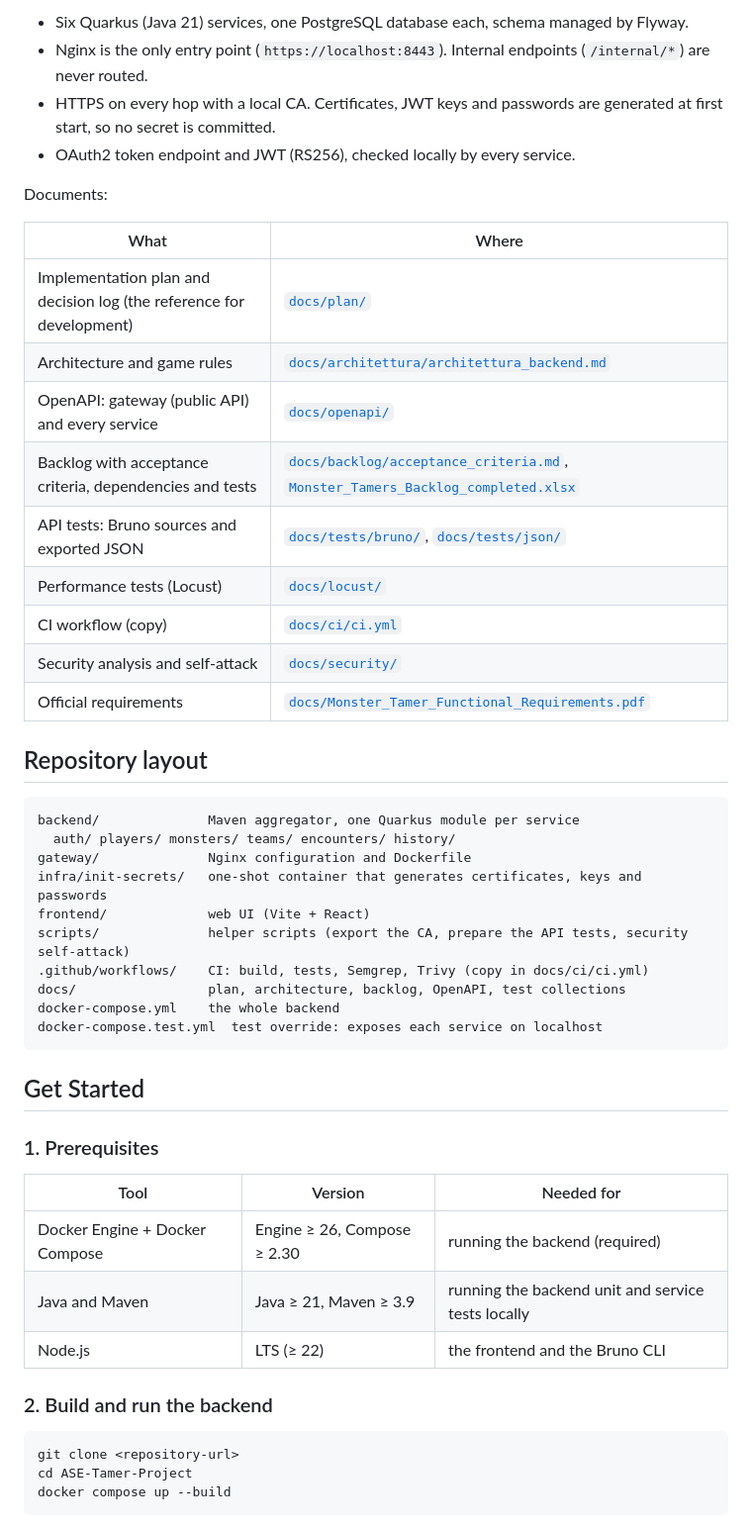
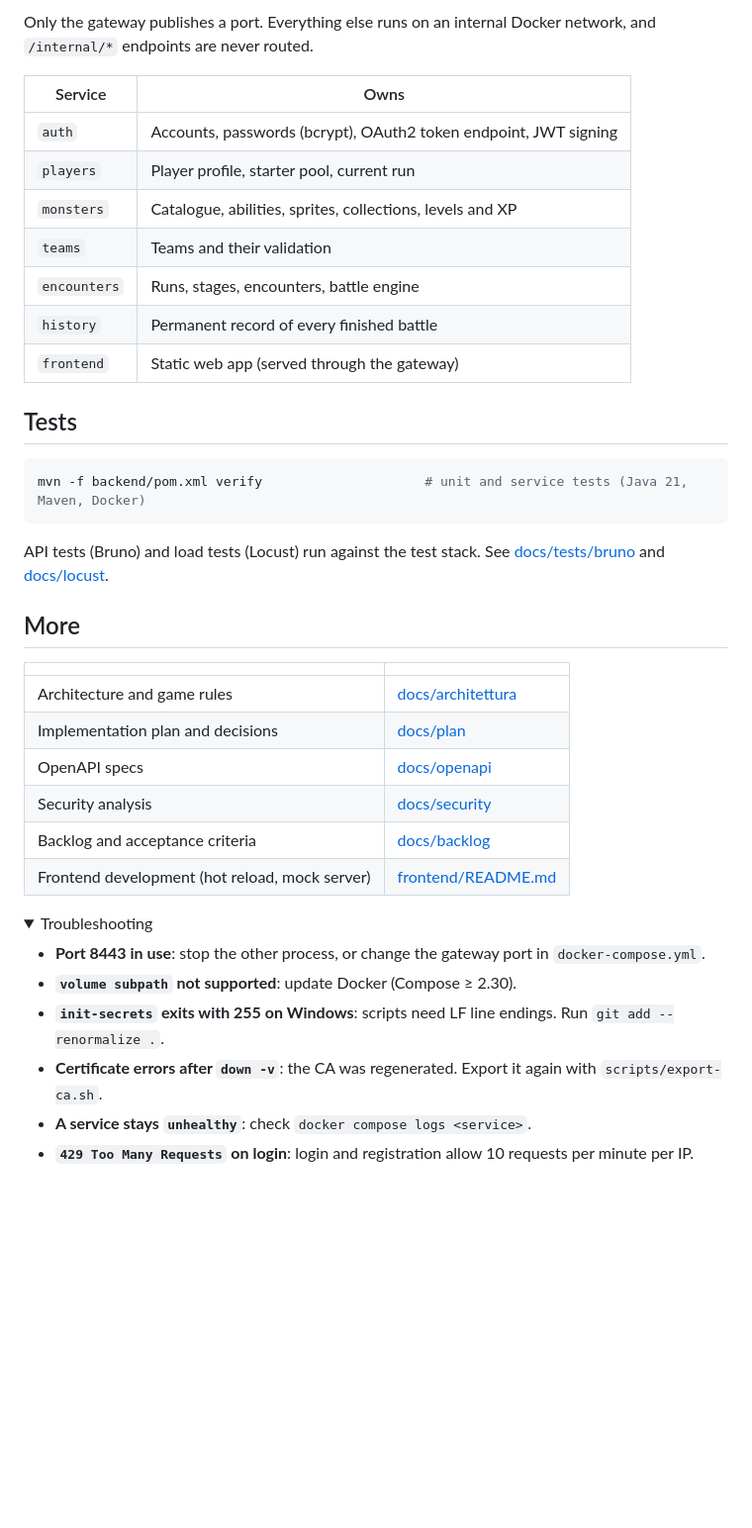
Before and after one commit to fabiopsh/ASE-Tamer-Project, a Markdown page: README.md, the part around one of its changes. Shown at 99% size. Rendered like a GitHub page; folded sections open; blank space fills up the shorter version.

````diff
--- a/README.md
+++ b/README.md
@@ -29,54 +74,43 @@ Browser (Vite + React) ──HTTPS──▶ gateway (Nginx, :8443) ──HTTPS
 ```
 
-- Six Quarkus (Java 21) services, one PostgreSQL database each, schema managed by Flyway.
-- Nginx is the only entry point (`https://localhost:8443`). Internal endpoints (`/internal/*`) are never routed.
-- HTTPS on every hop with a local CA. Certificates, JWT keys and passwords are generated at first start, so no secret is committed.
-- OAuth2 token endpoint and JWT (RS256), checked locally by every service.
+Only the gateway publishes a port. Everything else runs on an internal Docker network, and `/internal/*` endpoints are never routed.
 
-Documents:
+| Service | Owns |
+|---|---|
+| `auth` | Accounts, passwords (bcrypt), OAuth2 token endpoint, JWT signing |
+| `players` | Player profile, starter pool, current run |
+| `monsters` | Catalogue, abilities, sprites, collections, levels and XP |
+| `teams` | Teams and their validation |
+| `encounters` | Runs, stages, encounters, battle engine |
+| `history` | Permanent record of every finished battle |
+| `frontend` | Static web app (served through the gateway) |
 
-| What | Where |
-|---|---|
-| Implementation plan and decision log (the reference for development) | [`docs/plan/`](docs/plan/README.md) |
-| Architecture and game rules | [`docs/architettura/architettura_backend.md`](docs/architettura/architettura_backend.md) |
-| OpenAPI: gateway (public API) and every service | [`docs/openapi/`](docs/openapi/) |
-| Backlog with acceptance criteria, dependencies and tests | [`docs/backlog/acceptance_criteria.md`](docs/backlog/acceptance_criteria.md), [`Monster_Tamers_Backlog_completed.xlsx`](docs/backlog/Monster_Tamers_Backlog_completed.xlsx) |
-| API tests: Bruno sources and exported JSON | [`docs/tests/bruno/`](docs/tests/bruno/README.md), [`docs/tests/json/`](docs/tests/json/) |
-| Performance tests (Locust) | [`docs/locust/`](docs/locust/README.md) |
-| CI workflow (copy) | [`docs/ci/ci.yml`](docs/ci/ci.yml) |
-| Security analysis and self-attack | [`docs/security/`](docs/security/README.md) |
-| Official requirements | [`docs/Monster_Tamer_Functional_Requirements.pdf`](docs/Monster_Tamer_Functional_Requirements.pdf) |
+## Tests
 
-## Repository layout
-
-```
-backend/              Maven aggregator, one Quarkus module per service
-  auth/ players/ monsters/ teams/ encounters/ history/
-gateway/              Nginx configuration and Dockerfile
-infra/init-secrets/   one-shot container that generates certificates, keys and passwords
-frontend/             web UI (Vite + React)
-scripts/              helper scripts (export the CA, prepare the API tests, security self-attack)
-.github/workflows/    CI: build, tests, Semgrep, Trivy (copy in docs/ci/ci.yml)
-docs/                 plan, architecture, backlog, OpenAPI, test collections
-docker-compose.yml    the whole backend
-docker-compose.test.yml  test override: exposes each service on localhost
+```bash
+mvn -f backend/pom.xml verify                     # unit and service tests (Java 21, Maven, Docker)
 ```
 
-## Get Started
+API tests (Bruno) and load tests (Locust) run against the test stack. See [docs/tests/bruno](docs/tests/bruno/README.md) and [docs/locust](docs/locust/README.md).
 
-### 1. Prerequisites
+## More
 
-| Tool | Version | Needed for |
-|---|---|---|
-| Docker Engine + Docker Compose | Engine ≥ 26, Compose ≥ 2.30 | running the backend (required) |
-| Java and Maven | Java ≥ 21, Maven ≥ 3.9 | running the backend unit and service tests locally |
-| Node.js | LTS (≥ 22) | the frontend and the Bruno CLI |
+| | |
+|---|---|
+| Architecture and game rules | [docs/architettura](docs/architettura/architettura_backend.md) |
+| Implementation plan and decisions | [docs/plan](docs/plan/README.md) |
+| OpenAPI specs | [docs/openapi](docs/openapi/) |
+| Security analysis | [docs/security](docs/security/README.md) |
+| Backlog and acceptance criteria | [docs/backlog](docs/backlog/acceptance_criteria.md) |
+| Frontend development (hot reload, mock server) | [frontend/README.md](frontend/README.md) |
 
-### 2. Build and run the backend
+<details>
+<summary>Troubleshooting</summary>
 
-```bash
-git clone <repository-url>
-cd ASE-Tamer-Project
-docker compose up --build
-```
+- **Port 8443 in use**: stop the other process, or change the gateway port in `docker-compose.yml`.
+- **`volume subpath` not supported**: update Docker (Compose ≥ 2.30).
+- **`init-secrets` exits with 255 on Windows**: scripts need LF line endings. Run `git add --renormalize .`.
+- **Certificate errors after `down -v`**: the CA was regenerated. Export it again with `scripts/export-ca.sh`.
+- **A service stays `unhealthy`**: check `docker compose logs <service>`.
+- **`429 Too Many Requests` on login**: login and registration allow 10 requests per minute per IP.
 
````
Also changed, not shown: other parts of README.md (+62 -98 lines), docs/plan/02-infrastructure.md (+1 -0 lines), frontend/README.md (+9 -0 lines), docs/screenshots/battle.png (added), docs/screenshots/dashboard.png (added), docs/screenshots/encounters.png (added), docs/screenshots/team-editor.png (added), 9 other files.
